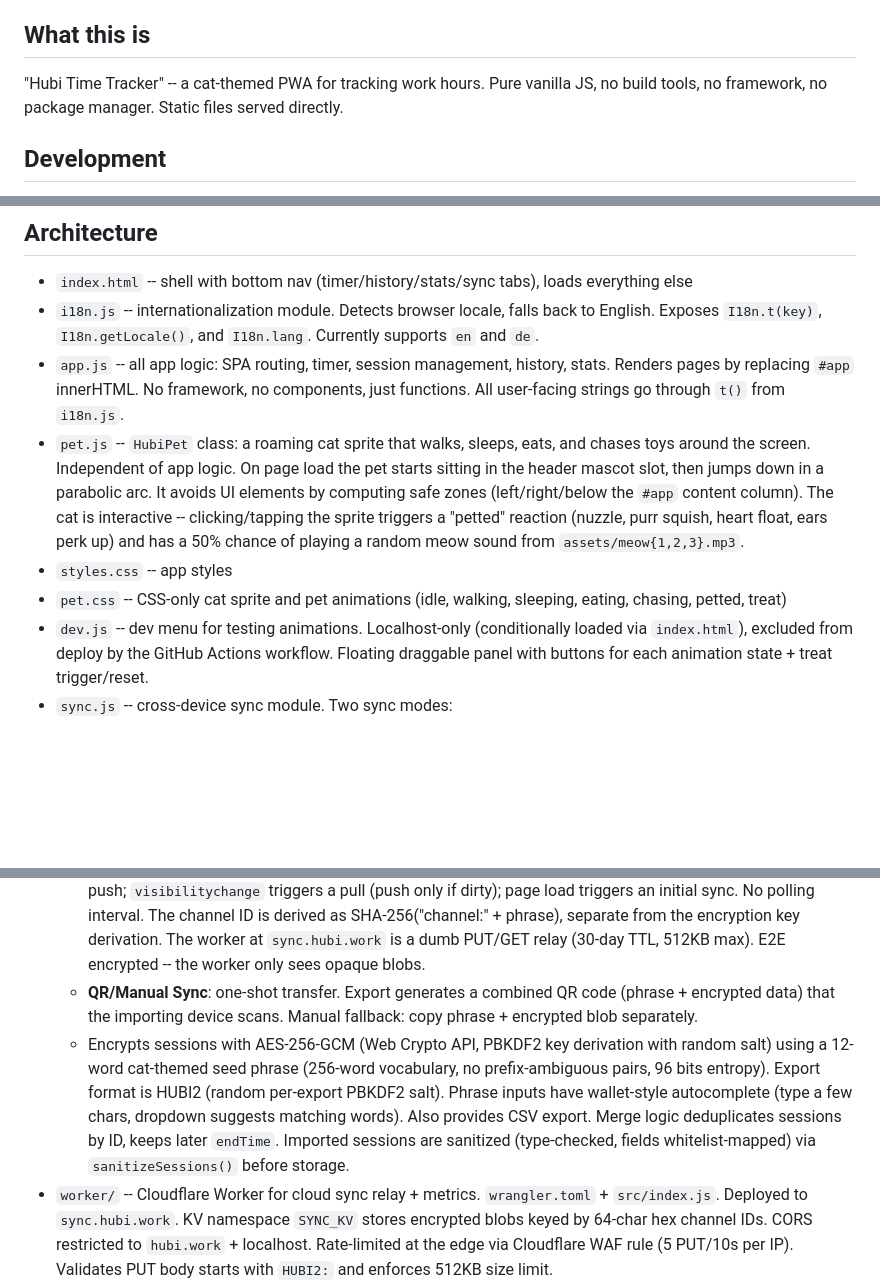
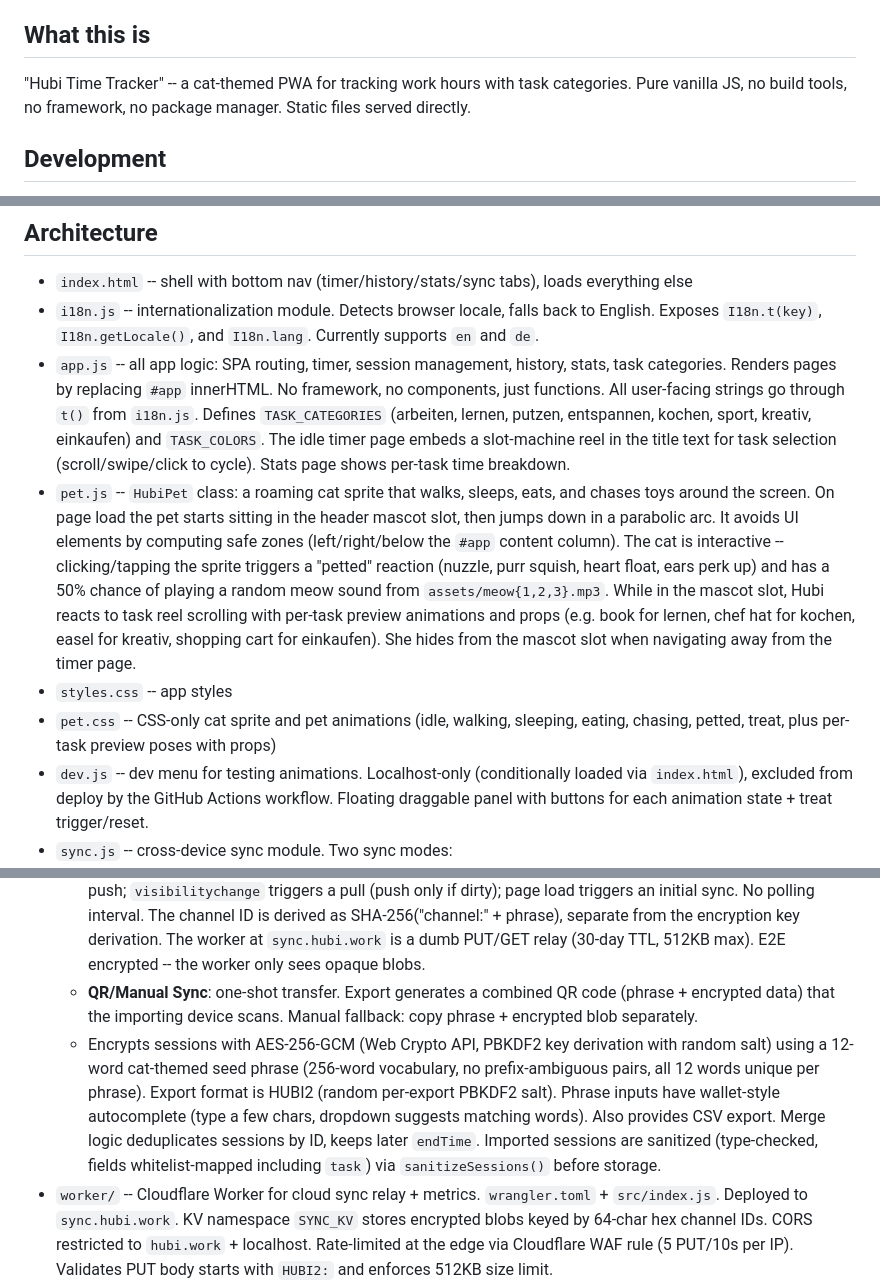
Before and after one commit to qudiqudi/timetracker, a Markdown page: CLAUDE.md, 3 parts joined by grey strips. GitHub-like rendering; blank space fills up the shorter version.

Commit message:
Update CLAUDE.md with task categories, pet animations, and phrase fix
Co-Authored-By: Claude Opus 4.6 <noreply@anthropic.com>

```diff
--- a/CLAUDE.md
+++ b/CLAUDE.md
@@ -4,7 +4,7 @@ This file provides guidance to Claude Code (claude.ai/code) when working with co
 
 ## What this is
 
-"Hubi Time Tracker" -- a cat-themed PWA for tracking work hours. Pure vanilla JS, no build tools, no framework, no package manager. Static files served directly.
+"Hubi Time Tracker" -- a cat-themed PWA for tracking work hours with task categories. Pure vanilla JS, no build tools, no framework, no package manager. Static files served directly.
 
 ## Development
 
@@ -21,15 +21,15 @@ The app is hosted at `https://hubi.work`. Domain is registered via Cloudflare Re
 
 - `index.html` -- shell with bottom nav (timer/history/stats/sync tabs), loads everything else
 - `i18n.js` -- internationalization module. Detects browser locale, falls back to English. Exposes `I18n.t(key)`, `I18n.getLocale()`, and `I18n.lang`. Currently supports `en` and `de`.
-- `app.js` -- all app logic: SPA routing, timer, session management, history, stats. Renders pages by replacing `#app` innerHTML. No framework, no components, just functions. All user-facing strings go through `t()` from `i18n.js`.
-- `pet.js` -- `HubiPet` class: a roaming cat sprite that walks, sleeps, eats, and chases toys around the screen. Independent of app logic. On page load the pet starts sitting in the header mascot slot, then jumps down in a parabolic arc. It avoids UI elements by computing safe zones (left/right/below the `#app` content column). The cat is interactive -- clicking/tapping the sprite triggers a "petted" reaction (nuzzle, purr squish, heart float, ears perk up) and has a 50% chance of playing a random meow sound from `assets/meow{1,2,3}.mp3`.
+- `app.js` -- all app logic: SPA routing, timer, session management, history, stats, task categories. Renders pages by replacing `#app` innerHTML. No framework, no components, just functions. All user-facing strings go through `t()` from `i18n.js`. Defines `TASK_CATEGORIES` (arbeiten, lernen, putzen, entspannen, kochen, sport, kreativ, einkaufen) and `TASK_COLORS`. The idle timer page embeds a slot-machine reel in the title text for task selection (scroll/swipe/click to cycle). Stats page shows per-task time breakdown.
+- `pet.js` -- `HubiPet` class: a roaming cat sprite that walks, sleeps, eats, and chases toys around the screen. On page load the pet starts sitting in the header mascot slot, then jumps down in a parabolic arc. It avoids UI elements by computing safe zones (left/right/below the `#app` content column). The cat is interactive -- clicking/tapping the sprite triggers a "petted" reaction (nuzzle, purr squish, heart float, ears perk up) and has a 50% chance of playing a random meow sound from `assets/meow{1,2,3}.mp3`. While in the mascot slot, Hubi reacts to task reel scrolling with per-task preview animations and props (e.g. book for lernen, chef hat for kochen, easel for kreativ, shopping cart for einkaufen). She hides from the mascot slot when navigating away from the timer page.
 - `styles.css` -- app styles
-- `pet.css` -- CSS-only cat sprite and pet animations (idle, walking, sleeping, eating, chasing, petted, treat)
+- `pet.css` -- CSS-only cat sprite and pet animations (idle, walking, sleeping, eating, chasing, petted, treat, plus per-task preview poses with props)
 - `dev.js` -- dev menu for testing animations. Localhost-only (conditionally loaded via `index.html`), excluded from deploy by the GitHub Actions workflow. Floating draggable panel with buttons for each animation state + treat trigger/reset.
 - `sync.js` -- cross-device sync module. Two sync modes:
   - **Cloud Sync**: event-driven sync via Cloudflare Workers + KV. A `CloudSync` object manages pairing (phrase stored in localStorage) and sync triggers: monkey-patched `Storage.saveSessions`/`ActiveState.set`/`ActiveState.clear` set a dirty flag and schedule a debounced push; `visibilitychange` triggers a pull (push only if dirty); page load triggers an initial sync. No polling interval. The channel ID is derived as SHA-256("channel:" + phrase), separate from the encryption key derivation. The worker at `sync.hubi.work` is a dumb PUT/GET relay (30-day TTL, 512KB max). E2E encrypted -- the worker only sees opaque blobs.
   - **QR/Manual Sync**: one-shot transfer. Export generates a combined QR code (phrase + encrypted data) that the importing device scans. Manual fallback: copy phrase + encrypted blob separately.
-  - Encrypts sessions with AES-256-GCM (Web Crypto API, PBKDF2 key derivation with random salt) using a 12-word cat-themed seed phrase (256-word vocabulary, no prefix-ambiguous pairs, 96 bits entropy). Export format is HUBI2 (random per-export PBKDF2 salt). Phrase inputs have wallet-style autocomplete (type a few chars, dropdown suggests matching words). Also provides CSV export. Merge logic deduplicates sessions by ID, keeps later `endTime`. Imported sessions are sanitized (type-checked, fields whitelist-mapped) via `sanitizeSessions()` before storage.
+  - Encrypts sessions with AES-256-GCM (Web Crypto API, PBKDF2 key derivation with random salt) using a 12-word cat-themed seed phrase (256-word vocabulary, no prefix-ambiguous pairs, all 12 words unique per phrase). Export format is HUBI2 (random per-export PBKDF2 salt). Phrase inputs have wallet-style autocomplete (type a few chars, dropdown suggests matching words). Also provides CSV export. Merge logic deduplicates sessions by ID, keeps later `endTime`. Imported sessions are sanitized (type-checked, fields whitelist-mapped including `task`) via `sanitizeSessions()` before storage.
 - `worker/` -- Cloudflare Worker for cloud sync relay + metrics. `wrangler.toml` + `src/index.js`. Deployed to `sync.hubi.work`. KV namespace `SYNC_KV` stores encrypted blobs keyed by 64-char hex channel IDs. CORS restricted to `hubi.work` + localhost. Rate-limited at the edge via Cloudflare WAF rule (5 PUT/10s per IP). Validates PUT body starts with `HUBI2:` and enforces 512KB size limit.
   - **Metrics & analytics**: The worker tracks three types of metrics, all stored as daily KV buckets:
     - `_m:YYYY-MM-DD` -- sync request counters (GET/PUT, KV hits/misses, errors, bytes, unique channel prefixes). Updated via `ctx.waitUntil()` on each sync request.
```
Also changed, not shown: other parts of CLAUDE.md (+2 -2 lines).
